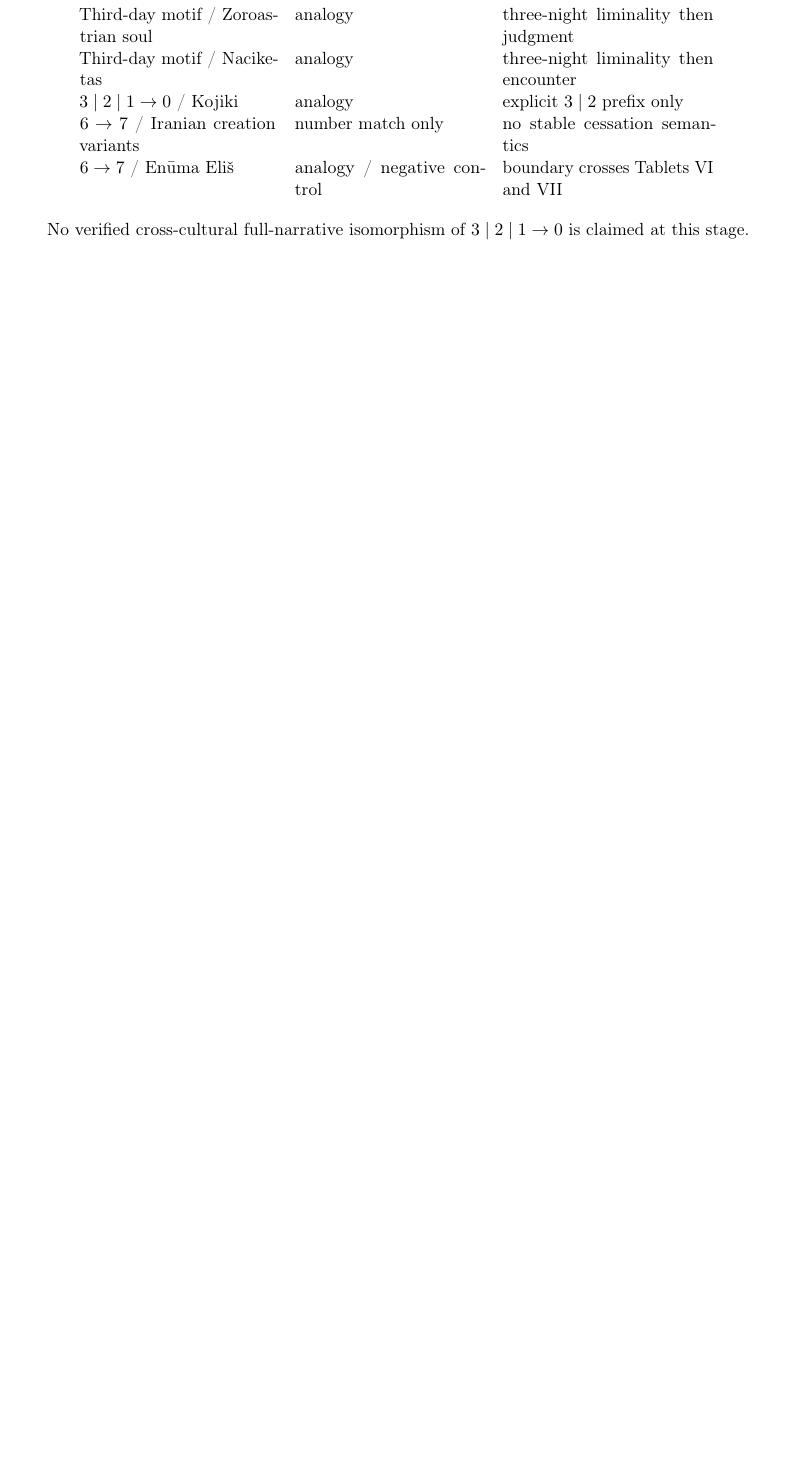
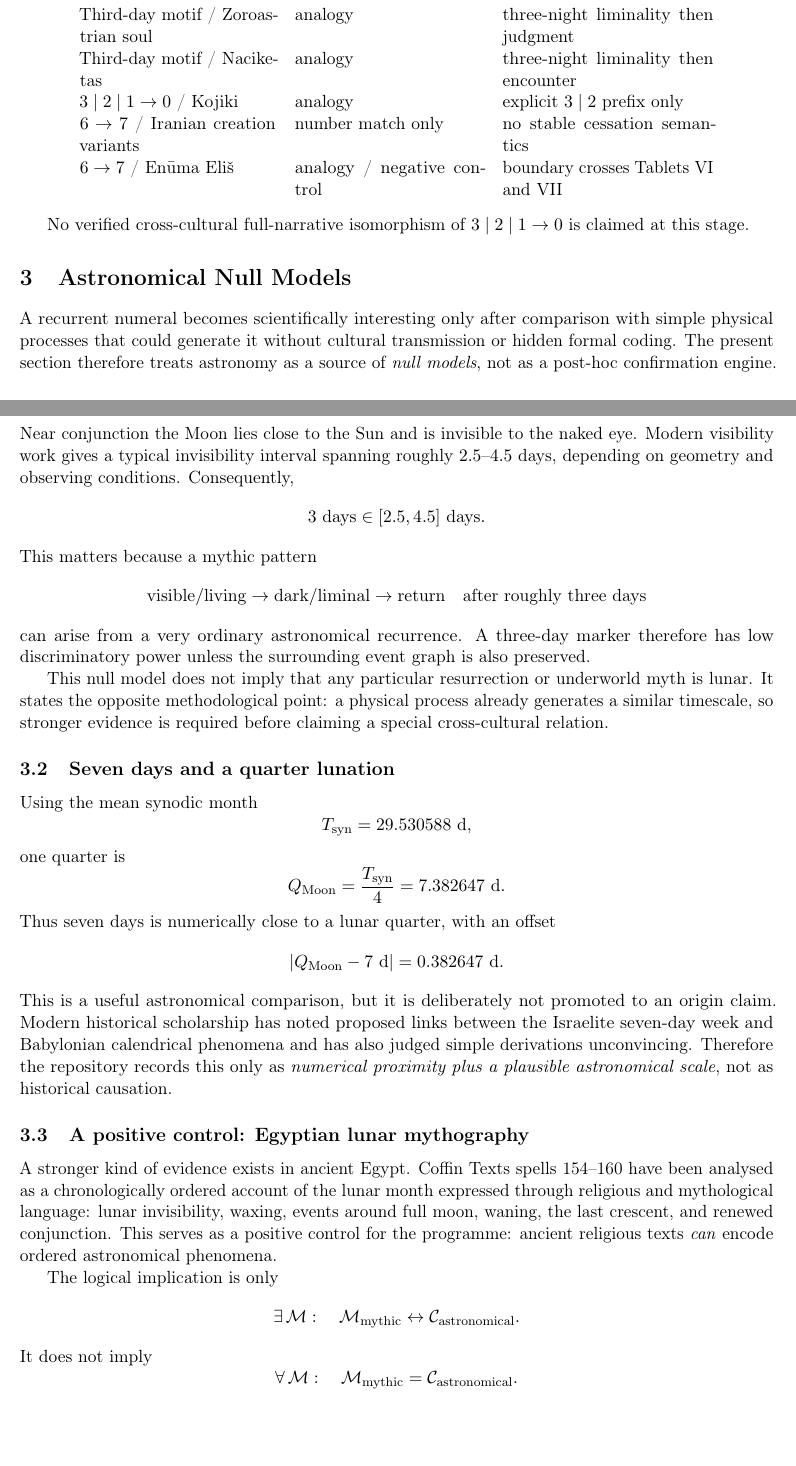
Before and after one commit to AdrianLipa90/The-Mathematics-of-Myth, a LaTeX paper (paper/main.tex, which reads paper/sections/astronomical_null_models.tex): part of page 5 of 6 before the commit and two parts of pages 5 and 6 of 7 after it, the two joined at a grey line, cut so that both start at the same text, the shorter picture padded with empty space. Compiled offline with pdfLaTeX.

Commit message:
Add astronomical null models and positive controls

```diff
--- /dev/null
+++ b/paper/sections/astronomical_null_models.tex
@@ -0,0 +1,72 @@
+\section{Astronomical Null Models}\label{sec:astro-null}
+
+A recurrent numeral becomes scientifically interesting only after comparison
+with simple physical processes that could generate it without cultural
+transmission or hidden formal coding.  The present section therefore treats
+astronomy as a source of \emph{null models}, not as a post-hoc confirmation
+engine.
+
+\subsection{Three-day darkness as a lunar visibility null}
+
+Near conjunction the Moon lies close to the Sun and is invisible to the naked
+eye.  Modern visibility work gives a typical invisibility interval spanning
+roughly $2.5$--$4.5$ days, depending on geometry and observing conditions.
+Consequently,
+\[
+3\ \mathrm{days}\in[2.5,4.5]\ \mathrm{days}.
+\]
+This matters because a mythic pattern
+\[
+\mathrm{visible/living}\to\mathrm{dark/liminal}\to
+\mathrm{return}\quad\text{after roughly three days}
+\]
+can arise from a very ordinary astronomical recurrence.  A three-day marker
+therefore has low discriminatory power unless the surrounding event graph is
+also preserved.
+
+This null model does not imply that any particular resurrection or underworld
+myth is lunar.  It states the opposite methodological point: a physical process
+already generates a similar timescale, so stronger evidence is required before
+claiming a special cross-cultural relation.
+
+\subsection{Seven days and a quarter lunation}
+
+Using the mean synodic month
+\[
+T_{\mathrm{syn}}=29.530588\ \mathrm{d},
+\]
+one quarter is
+\[
+Q_{\mathrm{Moon}}=\frac{T_{\mathrm{syn}}}{4}
+=7.382647\ \mathrm{d}.
+\]
+Thus seven days is numerically close to a lunar quarter, with an offset
+\[
+|Q_{\mathrm{Moon}}-7\ \mathrm{d}|=0.382647\ \mathrm{d}.
+\]
+This is a useful astronomical comparison, but it is deliberately not promoted
+to an origin claim.  Modern historical scholarship has noted proposed links
+between the Israelite seven-day week and Babylonian calendrical phenomena and
+has also judged simple derivations unconvincing.  Therefore the repository
+records this only as \emph{numerical proximity plus a plausible astronomical
+scale}, not as historical causation.
+
+\subsection{A positive control: Egyptian lunar mythography}
+
+A stronger kind of evidence exists in ancient Egypt.  Coffin Texts spells
+154--160 have been analysed as a chronologically ordered account of the lunar
+month expressed through religious and mythological language: lunar
+invisibility, waxing, events around full moon, waning, the last crescent, and
+renewed conjunction.  This serves as a positive control for the programme:
+ancient religious texts \emph{can} encode ordered astronomical phenomena.
+
+The logical implication is only
+\[
+\exists\,\mathcal M:\quad
+\mathcal M_{\mathrm{mythic}}\leftrightarrow
+\mathcal C_{\mathrm{astronomical}}.
+\]
+It does not imply
+\[
+\forall\,\mathcal M:\quad
+\mathcal M_{\mathrm{mythic}}=\mathcal C_{\mathrm{astronomical}}.
```
Also changed, not shown: EVIDENCE.md (+9 -0 lines), paper/main.tex (+1 -0 lines), README.md, paper/sections/astronomical_null_models.tex (28 more changed lines), 4 other files.
